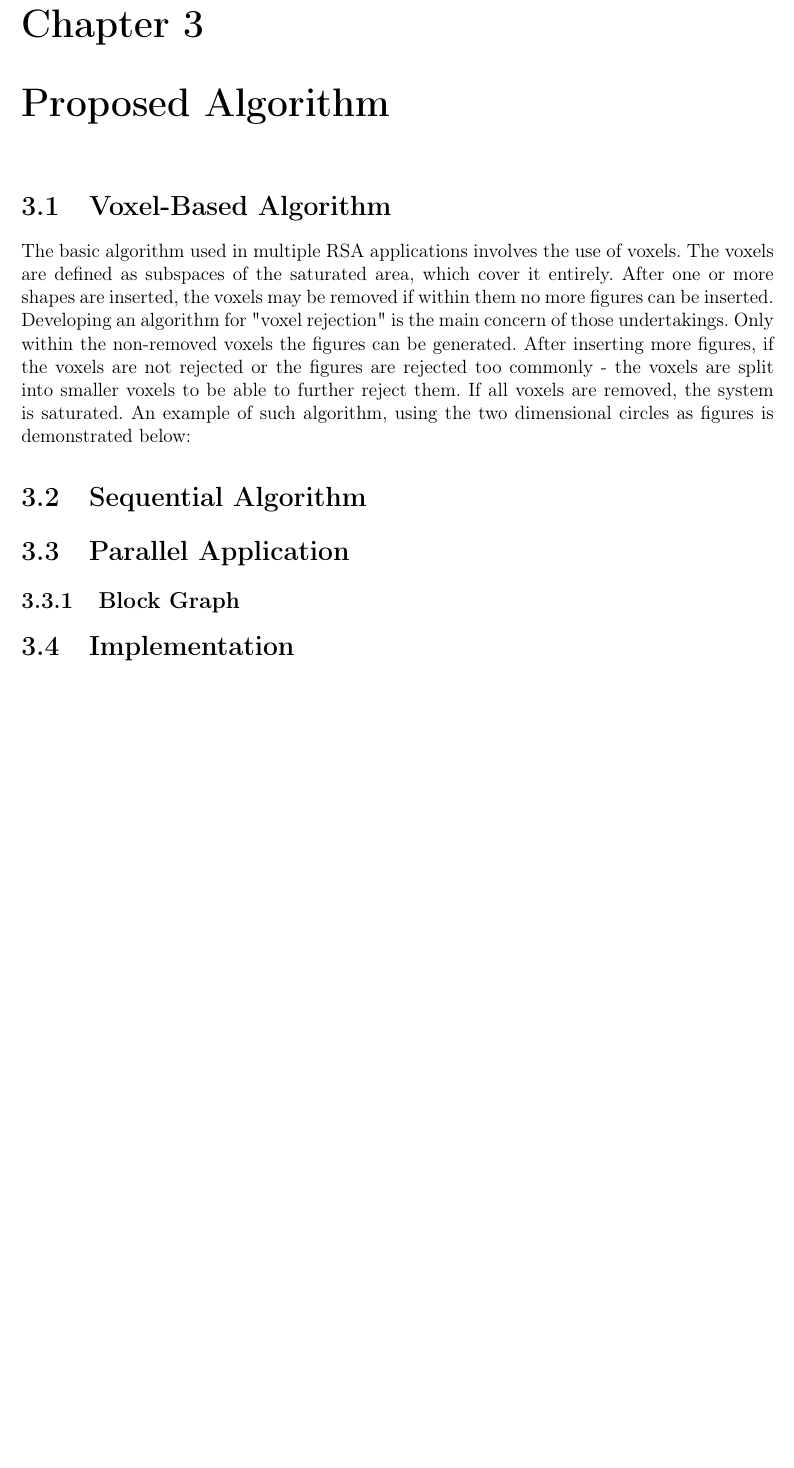
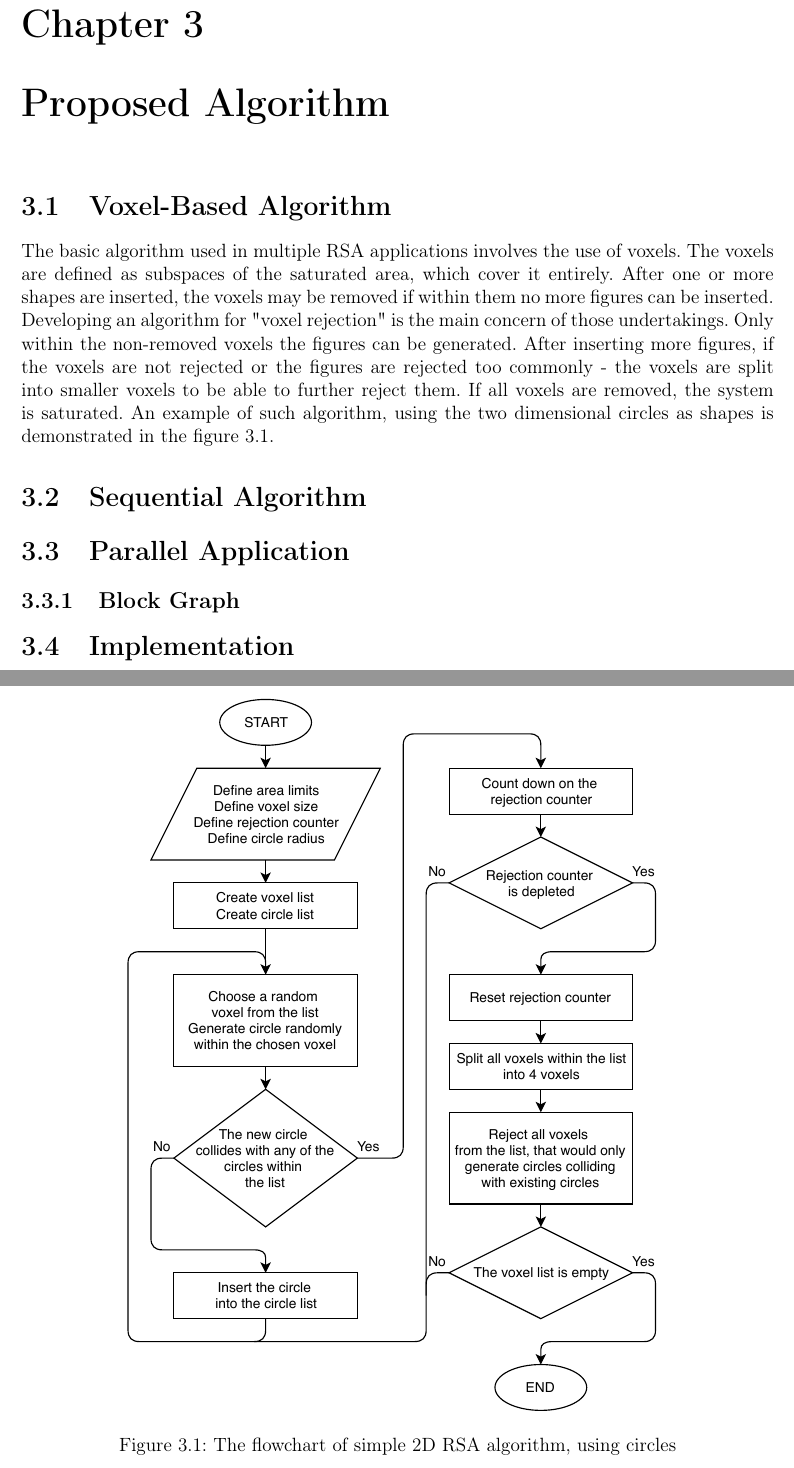
Before and after one commit to jakubwida/MasterThesis, a LaTeX thesis (thesis.tex): part of page 7 of 9 before the commit and two parts of pages 7 and 8 of 10 after it, the two joined at a grey line, cut so that both start at the same text, the shorter picture padded with empty space. Compiled offline with pdfLaTeX.

Commit message:
Added flowchart to the thesis

```diff
--- a/thesis.tex
+++ b/thesis.tex
@@ -10,6 +10,7 @@
 \usepackage[polish,english]{babel}
 \selectlanguage{polish}
 \usepackage{svg}
+\usepackage{pdfpages}
 
 \begin{document}
 \thispagestyle{empty}
@@ -132,7 +133,14 @@ This thesis focuses on one particular subset of RSA, namely, the generation of p
 
 \section {Voxel-Based Algorithm}
 
-The basic algorithm used in multiple RSA applications involves the use of voxels. The voxels are defined as subspaces of the saturated area, which cover it entirely. After one or more shapes are inserted, the voxels may be removed if within them no more figures can be inserted. Developing an algorithm for "voxel rejection" is the main concern of those undertakings. Only within the non-removed voxels the figures can be generated. After inserting more figures, if the voxels are not rejected or the figures are rejected too commonly - the voxels are split into smaller voxels to be able to further reject them. If all voxels are removed, the system is saturated. An example of such algorithm, using the two dimensional circles as figures is demonstrated below:
+The basic algorithm used in multiple RSA applications involves the use of voxels. The voxels are defined as subspaces of the saturated area, which cover it entirely. After one or more shapes are inserted, the voxels may be removed if within them no more figures can be inserted. Developing an algorithm for "voxel rejection" is the main concern of those undertakings. Only within the non-removed voxels the figures can be generated. After inserting more figures, if the voxels are not rejected or the figures are rejected too commonly - the voxels are split into smaller voxels to be able to further reject them. If all voxels are removed, the system is saturated. An example of such algorithm, using the two dimensional circles as shapes is demonstrated in the figure \ref{VoxelCircleRSApdf}.
+
+\begin{figure}
+	\label{VoxelCircleRSApdf}
+  \centering
+	\includegraphics{Images/2dCircleRSA/VoxelCircleRSA.pdf}
+  \caption{The flowchart of simple 2D RSA algorithm, using circles}
+\end{figure}
 
 \section {Sequential Algorithm}
 	%describe basic algorithm, from dr.hab. Ciesla works
```
Also changed, not shown: thesis.pdf.
